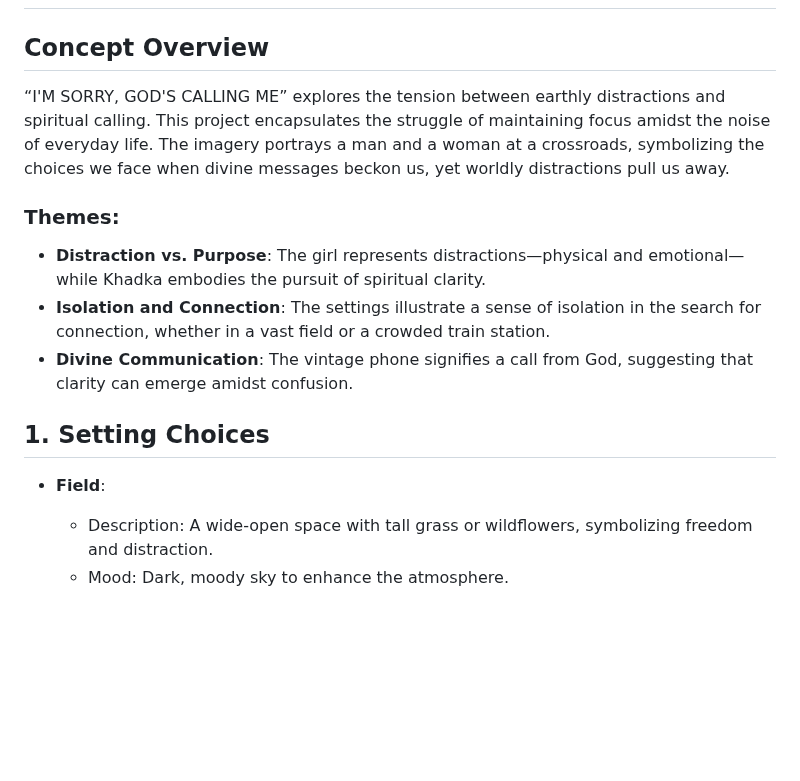
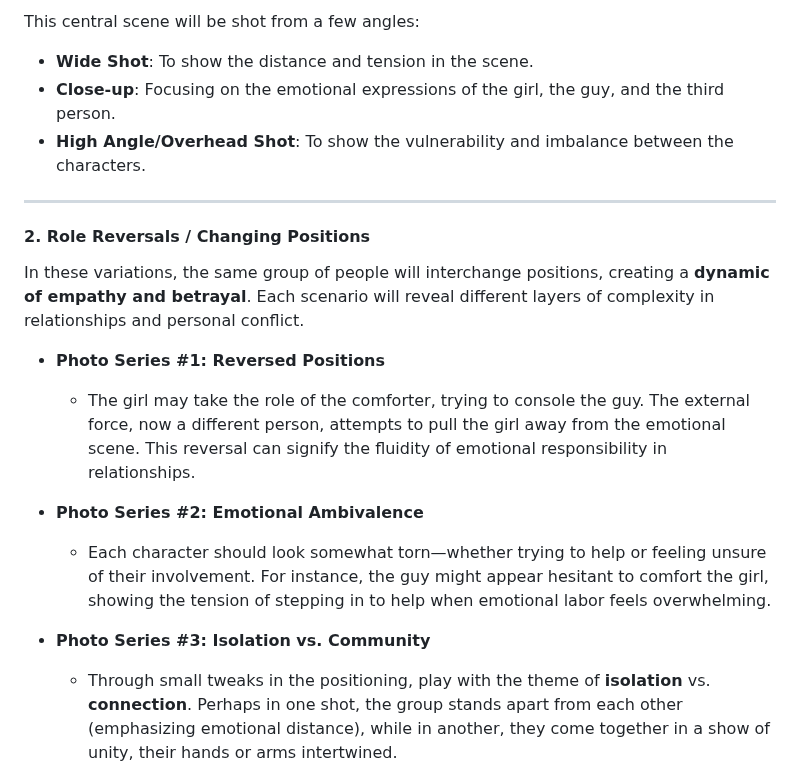
Before and after one commit to freekhadka/role_play, a Markdown page: README.md, the part around one of its changes. GitHub-like rendering; blank space fills up the shorter version.

```diff
--- a/README.md
+++ b/README.md
@@ -2,18 +20,22 @@
+This central scene will be shot from a few angles:
+- **Wide Shot**: To show the distance and tension in the scene.
+- **Close-up**: Focusing on the emotional expressions of the girl, the guy, and the third person.
+- **High Angle/Overhead Shot**: To show the vulnerability and imbalance between the characters.
+
+---
 
 
-## Concept Overview
+#### **2. Role Reversals / Changing Positions**
+In these variations, the same group of people will interchange positions, creating a **dynamic of empathy and betrayal**. Each scenario will reveal different layers of complexity in relationships and personal conflict.
 
-“I'M SORRY, GOD'S CALLING ME” explores the tension between earthly distractions and spiritual calling. This project encapsulates the struggle of maintaining focus amidst the noise of everyday life. The imagery portrays a man and a woman at a crossroads, symbolizing the choices we face when divine messages beckon us, yet worldly distractions pull us away.
+- **Photo Series #1: Reversed Positions**
+  - The girl may take the role of the comforter, trying to console the guy. The external force, now a different person, attempts to pull the girl away from the emotional scene. This reversal can signify the fluidity of emotional responsibility in relationships.
 
-### Themes:
-- **Distraction vs. Purpose**: The girl represents distractions—physical and emotional—while Khadka embodies the pursuit of spiritual clarity.
-- **Isolation and Connection**: The settings illustrate a sense of isolation in the search for connection, whether in a vast field or a crowded train station.
-- **Divine Communication**: The vintage phone signifies a call from God, suggesting that clarity can emerge amidst confusion.
+- **Photo Series #2: Emotional Ambivalence**
+  - Each character should look somewhat torn—whether trying to help or feeling unsure of their involvement. For instance, the guy might appear hesitant to comfort the girl, showing the tension of stepping in to help when emotional labor feels overwhelming.
 
+- **Photo Series #3: Isolation vs. Community**
+  - Through small tweaks in the positioning, play with the theme of **isolation** vs. **connection**. Perhaps in one shot, the group stands apart from each other (emphasizing emotional distance), while in another, they come together in a show of unity, their hands or arms intertwined.
 
-## 1. Setting Choices
-- **Field**:
-  - Description: A wide-open space with tall grass or wildflowers, symbolizing freedom and distraction.
-  - Mood: Dark, moody sky to enhance the atmosphere.
   - ![Field Setting](./sources/images/champ.JPG)
 
```
Also changed, not shown: other parts of README.md (+35 -55 lines).
